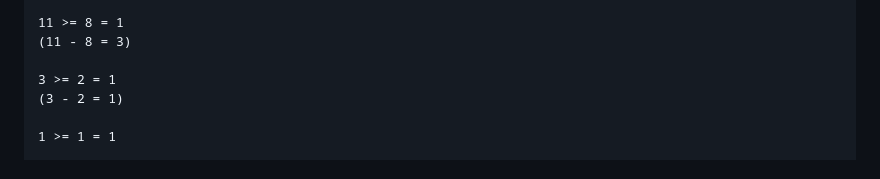
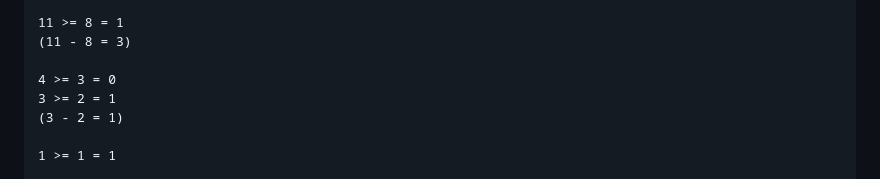
Before and after one commit to GolamRafi27oo/First-Step-Of-learning-Programming, a Markdown page: Readme.md, the part around the change. GitHub-like rendering.

```diff
--- a/Readme.md
+++ b/Readme.md
@@ -56,6 +56,7 @@ convertToDecimal(101);
     11 >= 8 = 1
     (11 - 8 = 3)
 
+    4 >= 3 = 0
     3 >= 2 = 1
     (3 - 2 = 1)
 
```
